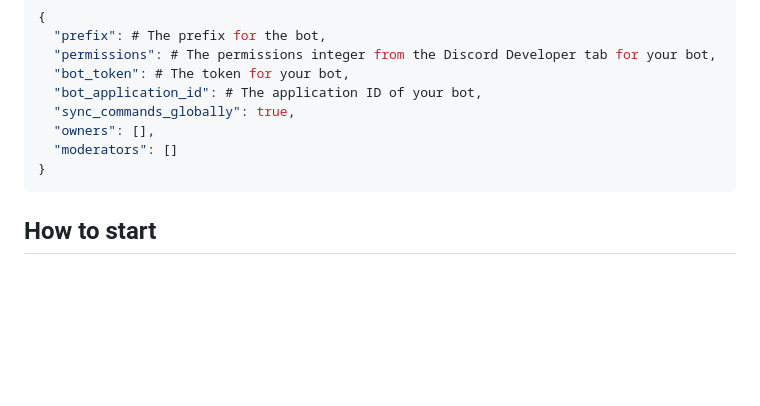
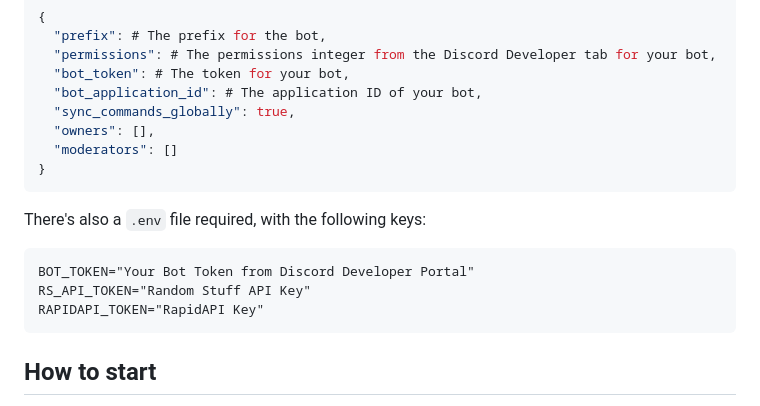
Before and after one commit to SlyPredator/IgrisDiscordBot, a Markdown page: README.md, the part around the change. GitHub-like rendering; blank space fills up the shorter version.

````diff
--- a/README.md
+++ b/README.md
@@ -66,6 +66,14 @@ Here is an explanation of what everything is:
 }
 ```
 
+There's also a `.env` file required, with the following keys:
+
+```
+BOT_TOKEN="Your Bot Token from Discord Developer Portal"
+RS_API_TOKEN="Random Stuff API Key"
+RAPIDAPI_TOKEN="RapidAPI Key"
+```
+
 ## How to start
 
 To start the bot you simply need to launch, either your terminal (Linux, Mac & Windows), or your Command Prompt (
````
